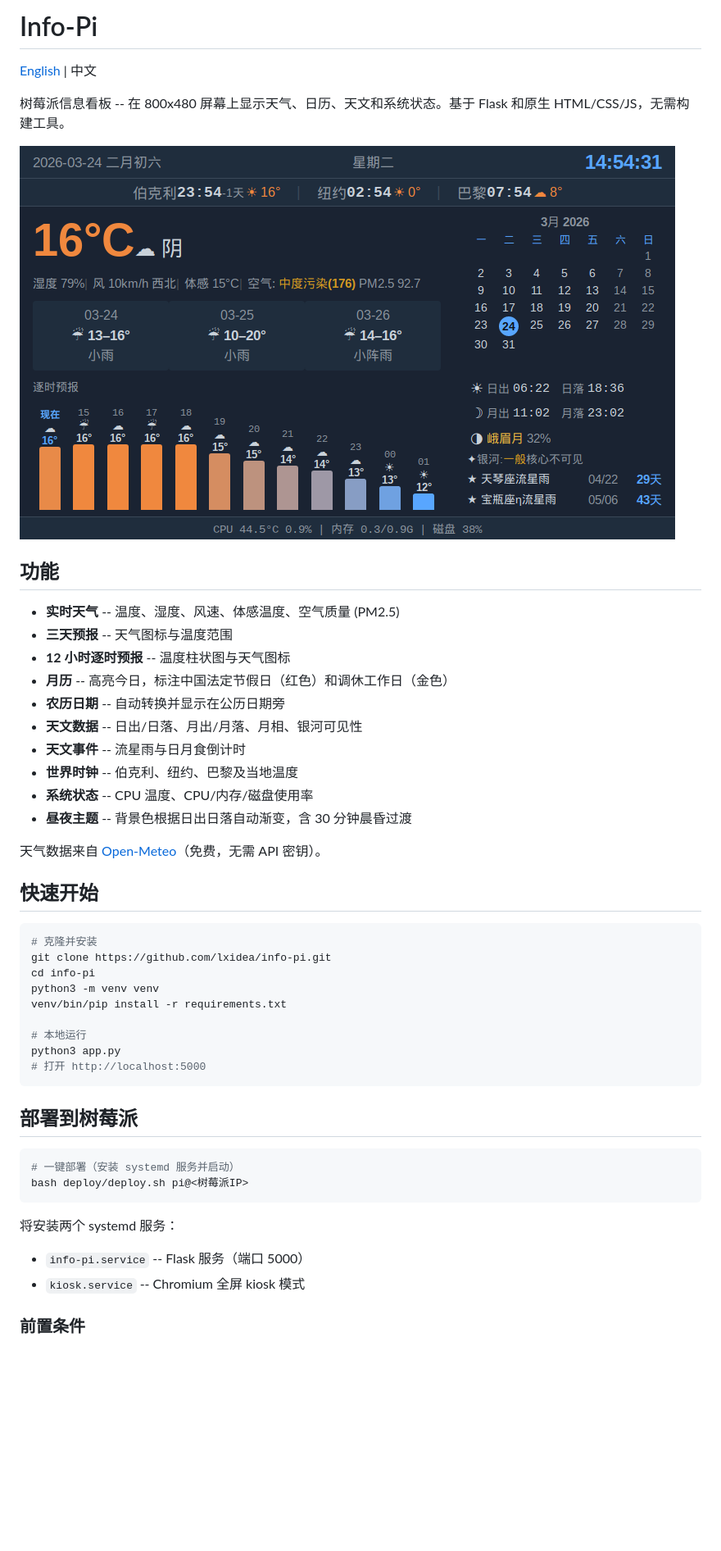
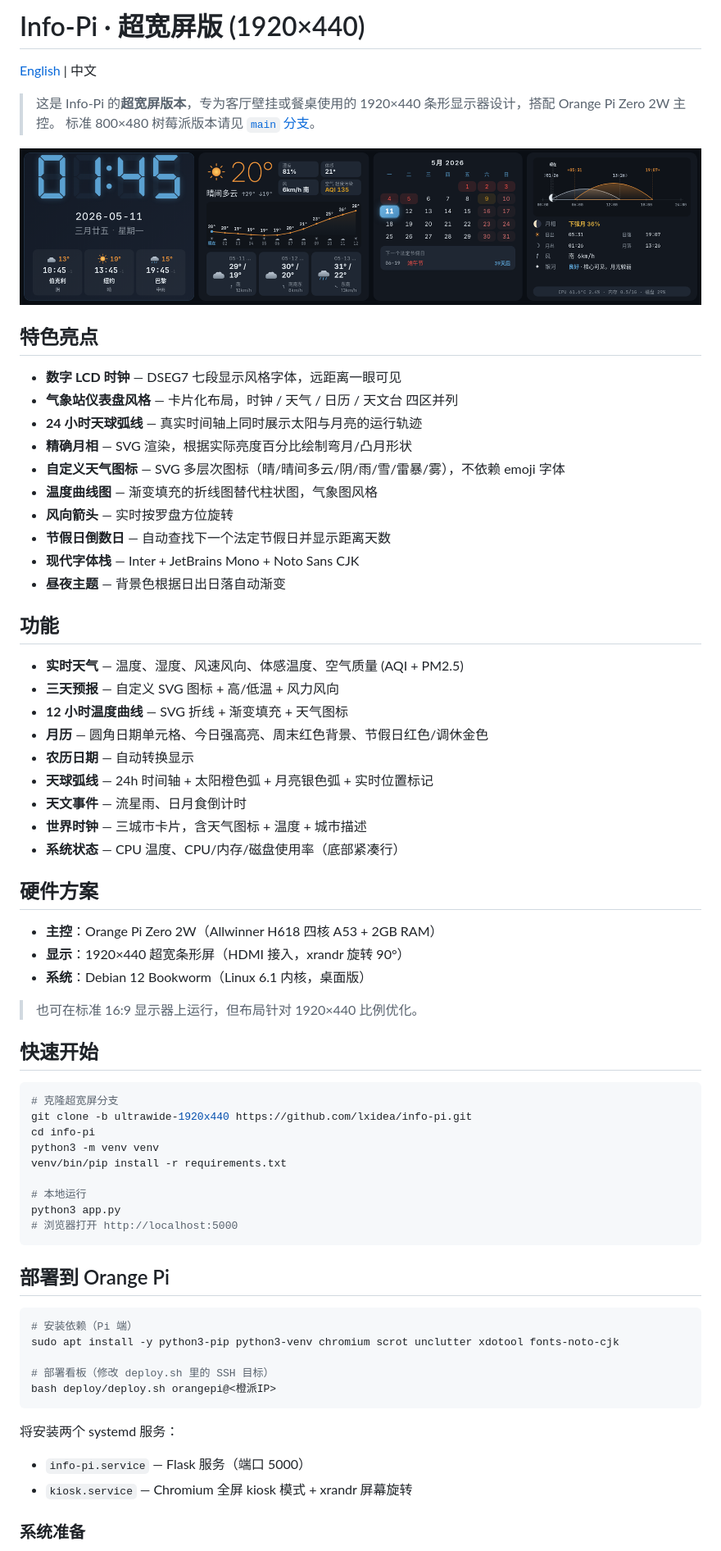
Before and after one commit to lxidea/info-pi, a Markdown page: README.md, the part around one of its changes. Shown at 82% size. Rendered like a GitHub page; pictures changed too: screenshot.png; blank space fills up the shorter version.

````diff
--- a/README.md
+++ b/README.md
@@ -1,50 +1,72 @@
-# Info-Pi
+# Info-Pi · 超宽屏版 (1920×440)
 
 [English](#english) | 中文
 
-树莓派信息看板 -- 在 800x480 屏幕上显示天气、日历、天文和系统状态。基于 Flask 和原生 HTML/CSS/JS，无需构建工具。
+> 这是 Info-Pi 的**超宽屏版本**，专为客厅壁挂或餐桌使用的 1920×440 条形显示器设计，搭配 Orange Pi Zero 2W 主控。
+> 标准 800×480 树莓派版本请见 [`main` 分支](https://github.com/lxidea/info-pi/tree/main)。
 
-![看板截图](https://raw.githubusercontent.com/lxidea/info-pi/main/screenshot.png)
+![看板截图](https://raw.githubusercontent.com/lxidea/info-pi/ultrawide-1920x440/screenshot.png)
+
+## 特色亮点
+
+- **数字 LCD 时钟** — DSEG7 七段显示风格字体，远距离一眼可见
+- **气象站仪表盘风格** — 卡片化布局，时钟 / 天气 / 日历 / 天文台 四区并列
+- **24 小时天球弧线** — 真实时间轴上同时展示太阳与月亮的运行轨迹
+- **精确月相** — SVG 渲染，根据实际亮度百分比绘制弯月/凸月形状
+- **自定义天气图标** — SVG 多层次图标（晴/晴间多云/阴/雨/雪/雷暴/雾），不依赖 emoji 字体
+- **温度曲线图** — 渐变填充的折线图替代柱状图，气象图风格
+- **风向箭头** — 实时按罗盘方位旋转
+- **节假日倒数日** — 自动查找下一个法定节假日并显示距离天数
+- **现代字体栈** — Inter + JetBrains Mono + Noto Sans CJK
+- **昼夜主题** — 背景色根据日出日落自动渐变
 
 ## 功能
 
-- **实时天气** -- 温度、湿度、风速、体感温度、空气质量 (PM2.5)
-- **三天预报** -- 天气图标与温度范围
-- **12 小时逐时预报** -- 温度柱状图与天气图标
-- **月历** -- 高亮今日，标注中国法定节假日（红色）和调休工作日（金色）
-- **农历日期** -- 自动转换并显示在公历日期旁
-- **天文数据** -- 日出/日落、月出/月落、月相、银河可见性
-- **天文事件** -- 流星雨与日月食倒计时
-- **世界时钟** -- 伯克利、纽约、巴黎及当地温度
-- **系统状态** -- CPU 温度、CPU/内存/磁盘使用率
-- **昼夜主题** -- 背景色根据日出日落自动渐变，含 30 分钟晨昏过渡
+- **实时天气** — 温度、湿度、风速风向、体感温度、空气质量 (AQI + PM2.5)
+- **三天预报** — 自定义 SVG 图标 + 高/低温 + 风力风向
+- **12 小时温度曲线** — SVG 折线 + 渐变填充 + 天气图标
+- **月历** — 圆角日期单元格、今日强高亮、周末红色背景、节假日红色/调休金色
+- **农历日期** — 自动转换显示
+- **天球弧线** — 24h 时间轴 + 太阳橙色弧 + 月亮银色弧 + 实时位置标记
+- **天文事件** — 流星雨、日月食倒计时
+- **世界时钟** — 三城市卡片，含天气图标 + 温度 + 城市描述
+- **系统状态** — CPU 温度、CPU/内存/磁盘使用率（底部紧凑行）
 
-天气数据来自 [Open-Meteo](https://open-meteo.com/)（免费，无需 API 密钥）。
+## 硬件方案
+
+- **主控**：Orange Pi Zero 2W（Allwinner H618 四核 A53 + 2GB RAM）
+- **显示**：1920×440 超宽条形屏（HDMI 接入，xrandr 旋转 90°）
+- **系统**：Debian 12 Bookworm（Linux 6.1 内核，桌面版）
+
+> 也可在标准 16:9 显示器上运行，但布局针对 1920×440 比例优化。
 
 ## 快速开始
 
 ```bash
-# 克隆并安装
-git clone https://github.com/lxidea/info-pi.git
+# 克隆超宽屏分支
+git clone -b ultrawide-1920x440 https://github.com/lxidea/info-pi.git
 cd info-pi
 python3 -m venv venv
 venv/bin/pip install -r requirements.txt
 
 # 本地运行
 python3 app.py
-# 打开 http://localhost:5000
+# 浏览器打开 http://localhost:5000
 ```
 
-## 部署到树莓派
+## 部署到 Orange Pi
 
 ```bash
-# 一键部署（安装 systemd 服务并启动）
-bash deploy/deploy.sh pi@<树莓派IP>
+# 安装依赖（Pi 端）
+sudo apt install -y python3-pip python3-venv chromium scrot unclutter xdotool fonts-noto-cjk
+
+# 部署看板（修改 deploy.sh 里的 SSH 目标）
+bash deploy/deploy.sh orangepi@<橙派IP>
 ```
 
 将安装两个 systemd 服务：
-- `info-pi.service` -- Flask 服务（端口 5000）
-- `kiosk.service` -- Chromium 全屏 kiosk 模式
+- `info-pi.service` — Flask 服务（端口 5000）
+- `kiosk.service` — Chromium 全屏 kiosk 模式 + xrandr 屏幕旋转
 
-### 前置条件
+### 系统准备
 
````
Also changed, not shown: other parts of README.md (+122 -82 lines).
